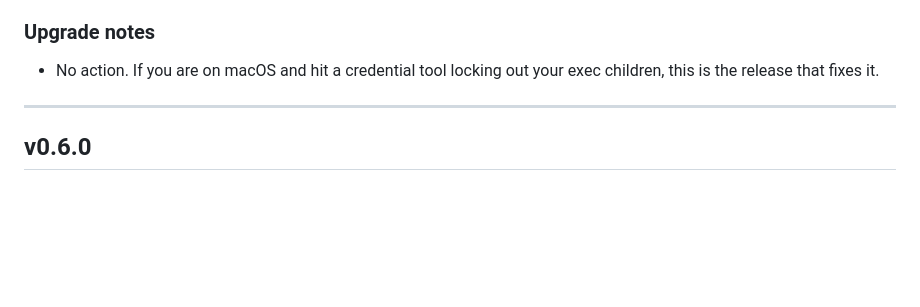
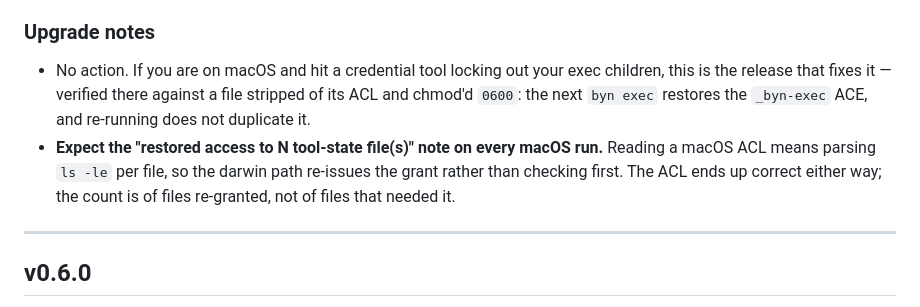
Before and after one commit to sandeepbaynes/byn, a Markdown page: docs/releases.md, the part around the change. Drawn GitHub-style; blank space fills up the shorter version.

```diff
--- a/docs/releases.md
+++ b/docs/releases.md
@@ -69,7 +69,13 @@ This page is the curated changelog; the GitHub page is the artifacts.
 ### Upgrade notes
 
 - No action. If you are on macOS and hit a credential tool locking out your exec
-  children, this is the release that fixes it.
+  children, this is the release that fixes it — verified there against a file
+  stripped of its ACL and chmod'd `0600`: the next `byn exec` restores the
+  `_byn-exec` ACE, and re-running does not duplicate it.
+- **Expect the "restored access to N tool-state file(s)" note on every macOS
+  run.** Reading a macOS ACL means parsing `ls -le` per file, so the darwin path
+  re-issues the grant rather than checking first. The ACL ends up correct either
+  way; the count is of files re-granted, not of files that needed it.
 
 ---
 
```
Also changed, not shown: CHANGELOG.md (+13 -4 lines).
